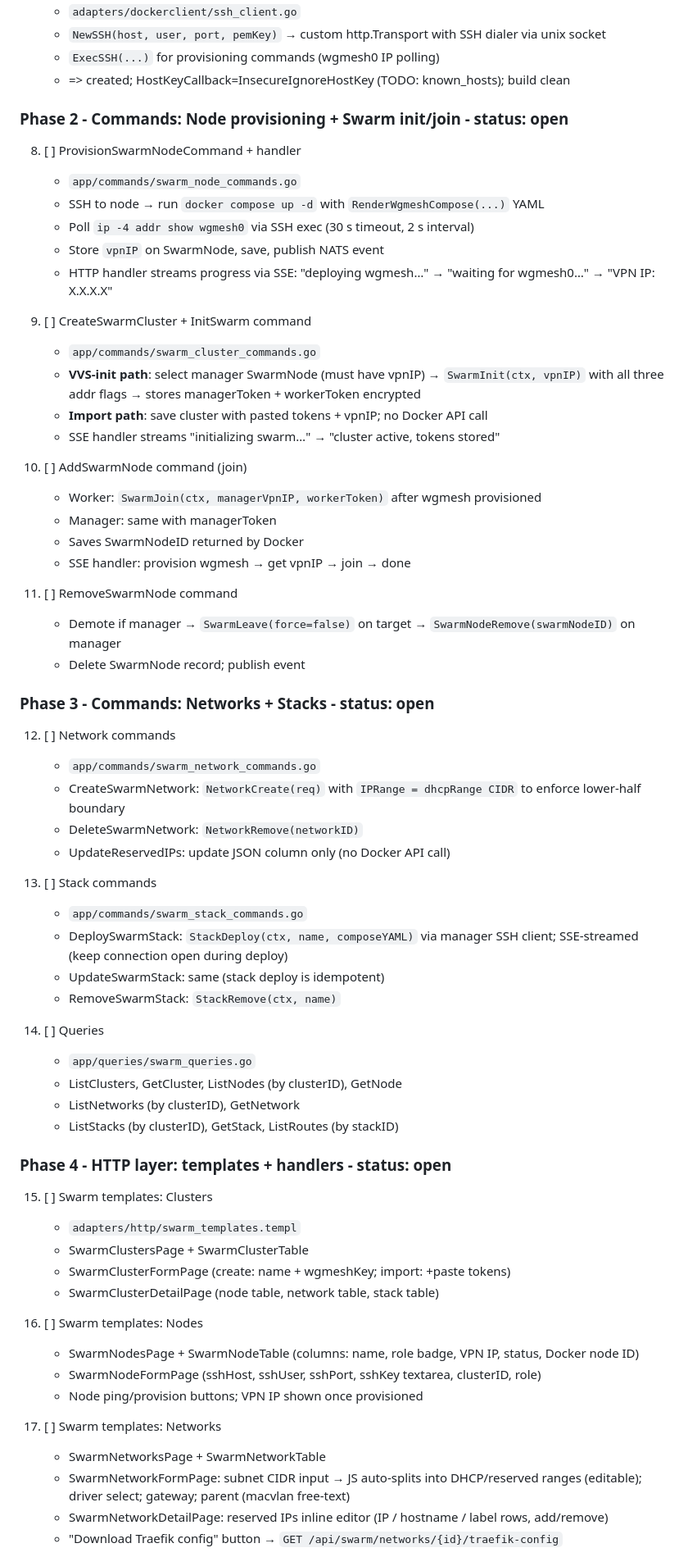
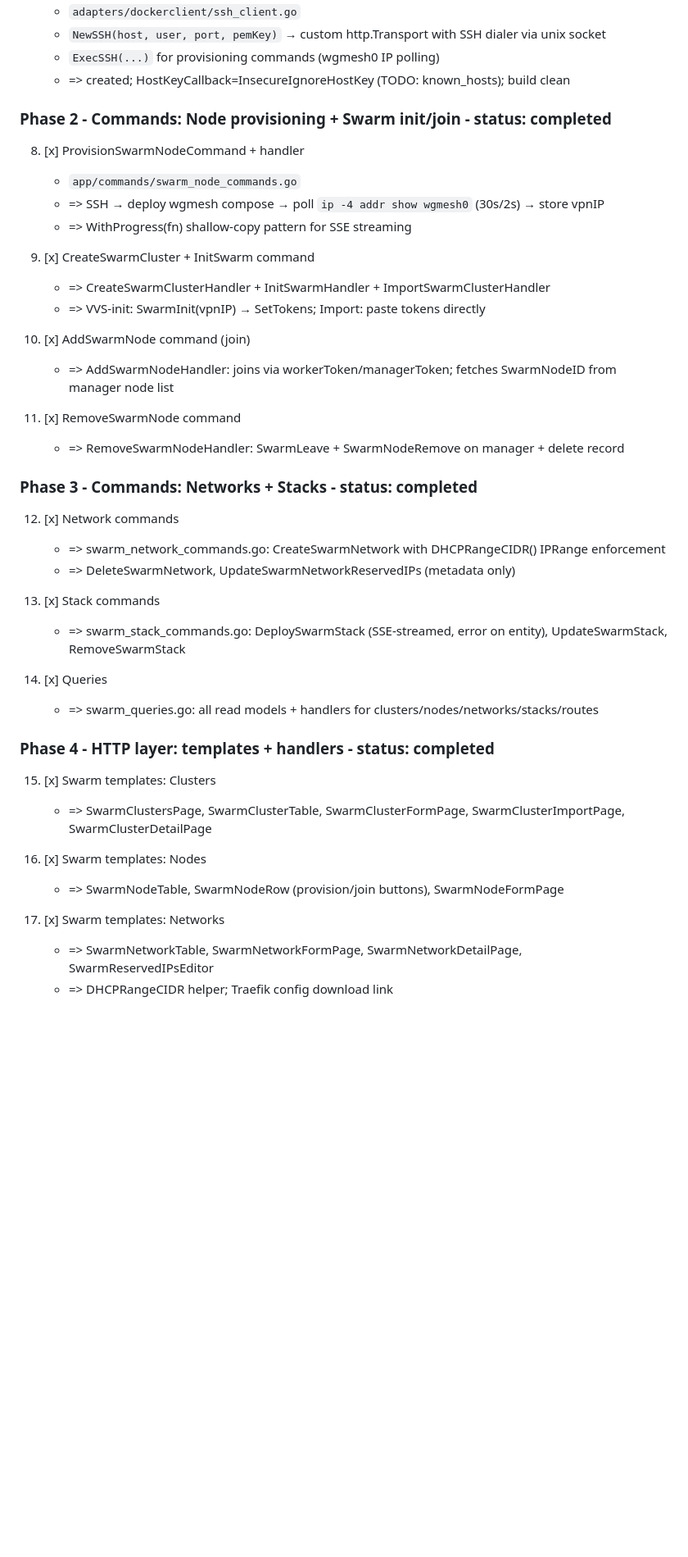
Before and after one commit to atvirokodosprendimai/vvs, a Markdown page: memory/plan - 2604201310 - docker swarm cluster with wgmesh vpn transport.md, the part around one of its changes. Shown at 82% size. Rendered like a GitHub page; blank space fills up the shorter version.

Commit message:
chore(plan): mark phases 2-5 complete
Co-Authored-By: Claude Sonnet 4.6 <noreply@anthropic.com>

```diff
--- a/memory/plan - 2604201310 - docker swarm cluster with wgmesh vpn transport.md
+++ b/memory/plan - 2604201310 - docker swarm cluster with wgmesh vpn transport.md
@@ -57,67 +57,44 @@ status: active
    - `ExecSSH(...)` for provisioning commands (wgmesh0 IP polling)
    - => created; HostKeyCallback=InsecureIgnoreHostKey (TODO: known_hosts); build clean
 
-### Phase 2 - Commands: Node provisioning + Swarm init/join - status: open
+### Phase 2 - Commands: Node provisioning + Swarm init/join - status: completed
 
-8. [ ] ProvisionSwarmNodeCommand + handler
+8. [x] ProvisionSwarmNodeCommand + handler
    - `app/commands/swarm_node_commands.go`
-   - SSH to node → run `docker compose up -d` with `RenderWgmeshCompose(...)` YAML
-   - Poll `ip -4 addr show wgmesh0` via SSH exec (30 s timeout, 2 s interval)
-   - Store `vpnIP` on SwarmNode, save, publish NATS event
-   - HTTP handler streams progress via SSE: "deploying wgmesh…" → "waiting for wgmesh0…" → "VPN IP: X.X.X.X"
+   - => SSH → deploy wgmesh compose → poll `ip -4 addr show wgmesh0` (30s/2s) → store vpnIP
+   - => WithProgress(fn) shallow-copy pattern for SSE streaming
 
-9. [ ] CreateSwarmCluster + InitSwarm command
-   - `app/commands/swarm_cluster_commands.go`
-   - **VVS-init path**: select manager SwarmNode (must have vpnIP) → `SwarmInit(ctx, vpnIP)` with all three addr flags → stores managerToken + workerToken encrypted
-   - **Import path**: save cluster with pasted tokens + vpnIP; no Docker API call
-   - SSE handler streams "initializing swarm…" → "cluster active, tokens stored"
+9. [x] CreateSwarmCluster + InitSwarm command
+   - => CreateSwarmClusterHandler + InitSwarmHandler + ImportSwarmClusterHandler
+   - => VVS-init: SwarmInit(vpnIP) → SetTokens; Import: paste tokens directly
 
-10. [ ] AddSwarmNode command (join)
-    - Worker: `SwarmJoin(ctx, managerVpnIP, workerToken)` after wgmesh provisioned
-    - Manager: same with managerToken
-    - Saves SwarmNodeID returned by Docker
-    - SSE handler: provision wgmesh → get vpnIP → join → done
+10. [x] AddSwarmNode command (join)
+    - => AddSwarmNodeHandler: joins via workerToken/managerToken; fetches SwarmNodeID from manager node list
 
-11. [ ] RemoveSwarmNode command
-    - Demote if manager → `SwarmLeave(force=false)` on target → `SwarmNodeRemove(swarmNodeID)` on manager
-    - Delete SwarmNode record; publish event
+11. [x] RemoveSwarmNode command
+    - => RemoveSwarmNodeHandler: SwarmLeave + SwarmNodeRemove on manager + delete record
 
-### Phase 3 - Commands: Networks + Stacks - status: open
+### Phase 3 - Commands: Networks + Stacks - status: completed
 
-12. [ ] Network commands
-    - `app/commands/swarm_network_commands.go`
-    - CreateSwarmNetwork: `NetworkCreate(req)` with `IPRange = dhcpRange CIDR` to enforce lower-half boundary
-    - DeleteSwarmNetwork: `NetworkRemove(networkID)`
-    - UpdateReservedIPs: update JSON column only (no Docker API call)
+12. [x] Network commands
+    - => swarm_network_commands.go: CreateSwarmNetwork with DHCPRangeCIDR() IPRange enforcement
+    - => DeleteSwarmNetwork, UpdateSwarmNetworkReservedIPs (metadata only)
 
-13. [ ] Stack commands
-    - `app/commands/swarm_stack_commands.go`
-    - DeploySwarmStack: `StackDeploy(ctx, name, composeYAML)` via manager SSH client; SSE-streamed (keep connection open during deploy)
-    - UpdateSwarmStack: same (stack deploy is idempotent)
-    - RemoveSwarmStack: `StackRemove(ctx, name)`
+13. [x] Stack commands
+    - => swarm_stack_commands.go: DeploySwarmStack (SSE-streamed, error on entity), UpdateSwarmStack, RemoveSwarmStack
 
-14. [ ] Queries
-    - `app/queries/swarm_queries.go`
-    - ListClusters, GetCluster, ListNodes (by clusterID), GetNode
-    - ListNetworks (by clusterID), GetNetwork
-    - ListStacks (by clusterID), GetStack, ListRoutes (by stackID)
+14. [x] Queries
+    - => swarm_queries.go: all read models + handlers for clusters/nodes/networks/stacks/routes
 
-### Phase 4 - HTTP layer: templates + handlers - status: open
+### Phase 4 - HTTP layer: templates + handlers - status: completed
 
-15. [ ] Swarm templates: Clusters
-    - `adapters/http/swarm_templates.templ`
-    - SwarmClustersPage + SwarmClusterTable
-    - SwarmClusterFormPage (create: name + wgmeshKey; import: +paste tokens)
-    - SwarmClusterDetailPage (node table, network table, stack table)
+15. [x] Swarm templates: Clusters
+    - => SwarmClustersPage, SwarmClusterTable, SwarmClusterFormPage, SwarmClusterImportPage, SwarmClusterDetailPage
 
-16. [ ] Swarm templates: Nodes
-    - SwarmNodesPage + SwarmNodeTable (columns: name, role badge, VPN IP, status, Docker node ID)
-    - SwarmNodeFormPage (sshHost, sshUser, sshPort, sshKey textarea, clusterID, role)
-    - Node ping/provision buttons; VPN IP shown once provisioned
+16. [x] Swarm templates: Nodes
+    - => SwarmNodeTable, SwarmNodeRow (provision/join buttons), SwarmNodeFormPage
 
-17. [ ] Swarm templates: Networks
-    - SwarmNetworksPage + SwarmNetworkTable
-    - SwarmNetworkFormPage: subnet CIDR input → JS auto-splits into DHCP/reserved ranges (editable); driver select; gateway; parent (macvlan free-text)
-    - SwarmNetworkDetailPage: reserved IPs inline editor (IP / hostname / label rows, add/remove)
-    - "Download Traefik config" button → `GET /api/swarm/networks/{id}/traefik-config`
+17. [x] Swarm templates: Networks
+    - => SwarmNetworkTable, SwarmNetworkFormPage, SwarmNetworkDetailPage, SwarmReservedIPsEditor
+    - => DHCPRangeCIDR helper; Traefik config download link
 
```
Also changed, not shown: other parts of memory/plan - 2604201310 - docker swarm cluster with wgmesh vpn transport.md (+13 -19 lines).
